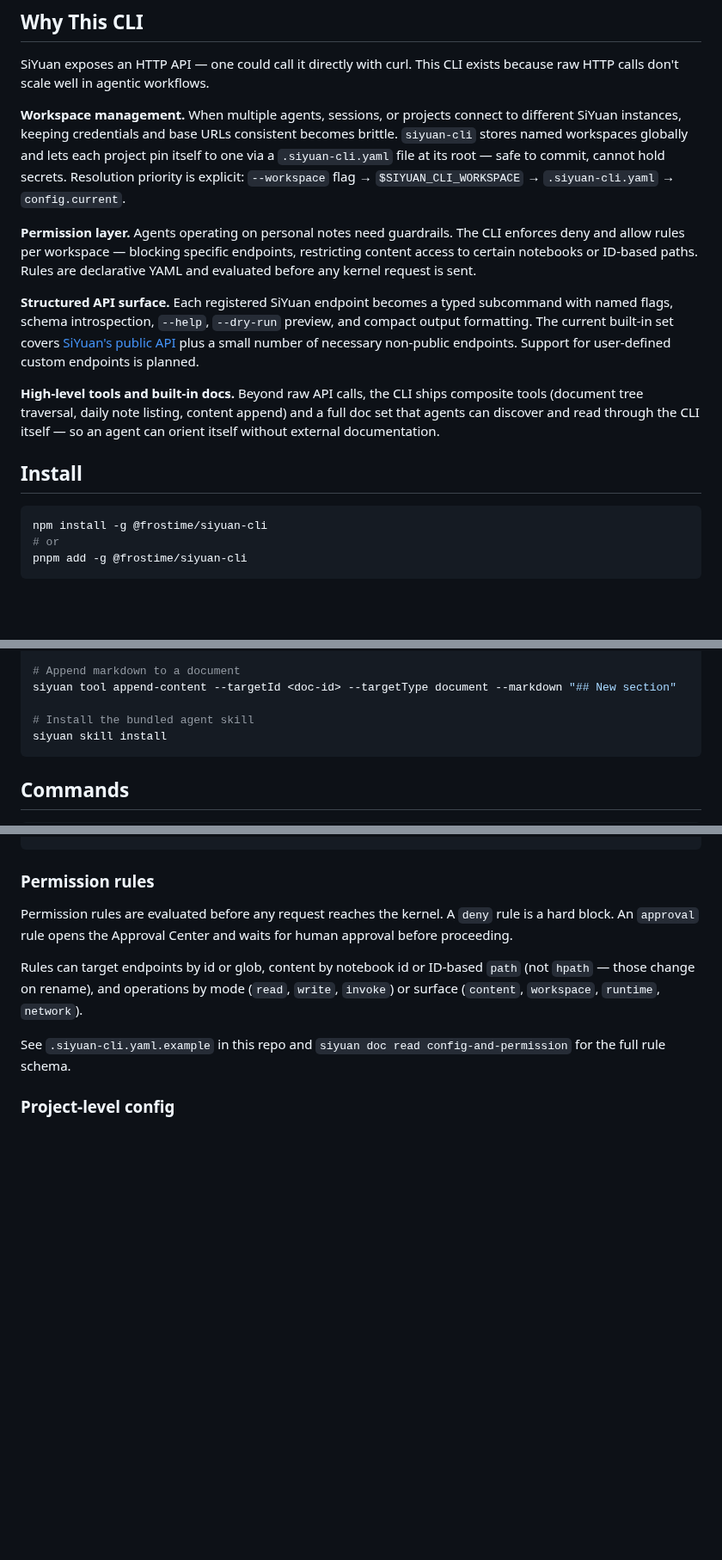
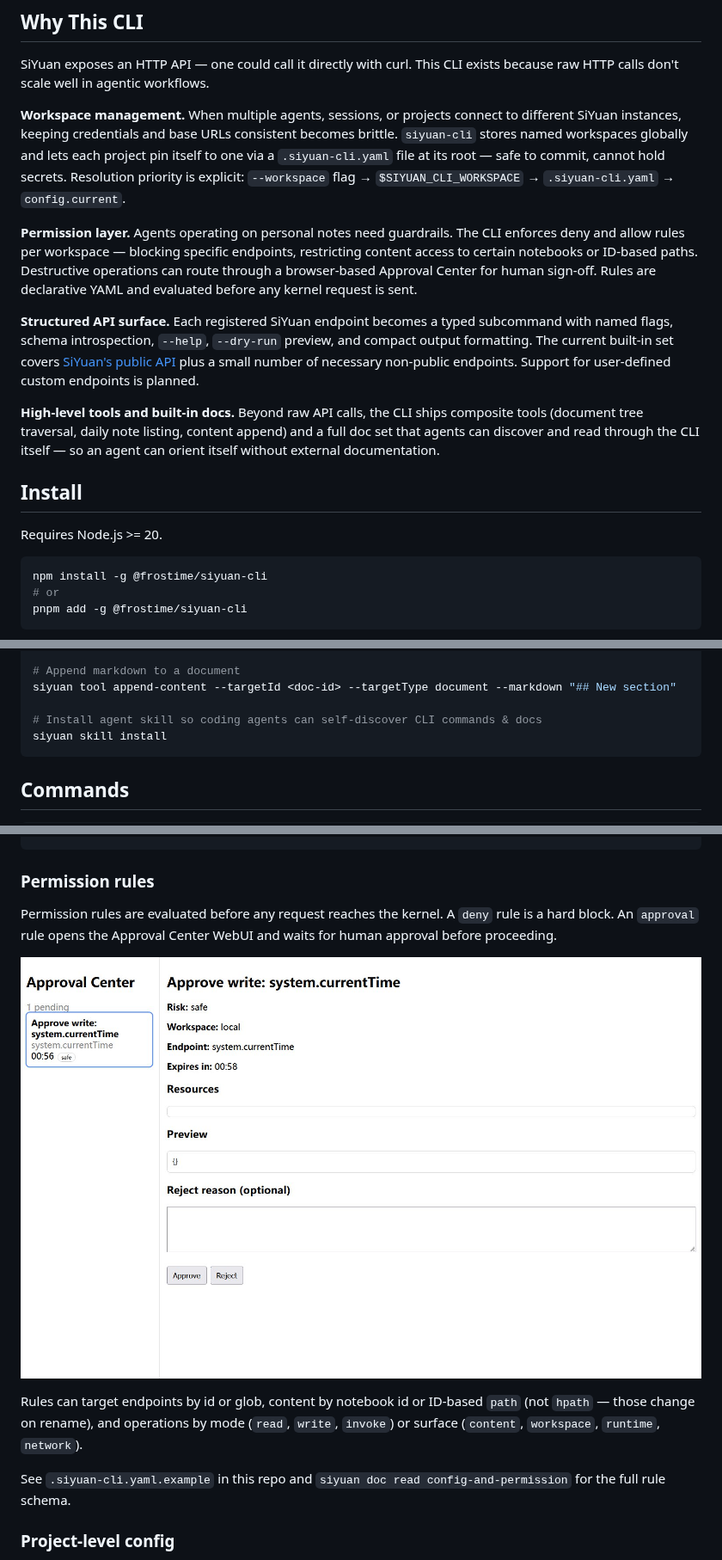
Before and after one commit to frostime/siyuan-cli, a Markdown page: README.md, 3 parts joined by grey strips. Shown at 86% size. Rendered like a GitHub page; pictures changed too: assets/approval-center.png (added); blank space fills up the shorter version.

Commit message:
doc: update readme

````diff
--- a/README.md
+++ b/README.md
@@ -8,13 +8,15 @@ SiYuan exposes an HTTP API — one could call it directly with curl. This CLI ex
 
 **Workspace management.** When multiple agents, sessions, or projects connect to different SiYuan instances, keeping credentials and base URLs consistent becomes brittle. `siyuan-cli` stores named workspaces globally and lets each project pin itself to one via a `.siyuan-cli.yaml` file at its root — safe to commit, cannot hold secrets. Resolution priority is explicit: `--workspace` flag → `$SIYUAN_CLI_WORKSPACE` → `.siyuan-cli.yaml` → `config.current`.
 
-**Permission layer.** Agents operating on personal notes need guardrails. The CLI enforces deny and allow rules per workspace — blocking specific endpoints, restricting content access to certain notebooks or ID-based paths. Rules are declarative YAML and evaluated before any kernel request is sent.
+**Permission layer.** Agents operating on personal notes need guardrails. The CLI enforces deny and allow rules per workspace — blocking specific endpoints, restricting content access to certain notebooks or ID-based paths. Destructive operations can route through a browser-based Approval Center for human sign-off. Rules are declarative YAML and evaluated before any kernel request is sent.
 
 **Structured API surface.** Each registered SiYuan endpoint becomes a typed subcommand with named flags, schema introspection, `--help`, `--dry-run` preview, and compact output formatting. The current built-in set covers [SiYuan's public API](https://github.com/siyuan-note/siyuan/blob/master/API.md) plus a small number of necessary non-public endpoints. Support for user-defined custom endpoints is planned.
 
 **High-level tools and built-in docs.** Beyond raw API calls, the CLI ships composite tools (document tree traversal, daily note listing, content append) and a full doc set that agents can discover and read through the CLI itself — so an agent can orient itself without external documentation.
 
 ## Install
+
+Requires Node.js >= 20.
 
 ```bash
 npm install -g @frostime/siyuan-cli
@@ -40,7 +42,7 @@ siyuan api block.getBlockKramdown --id <block-id>
 # Append markdown to a document
 siyuan tool append-content --targetId <doc-id> --targetType document --markdown "## New section"
 
-# Install the bundled agent skill
+# Install agent skill so coding agents can self-discover CLI commands & docs
 siyuan skill install
 ```
 
@@ -144,7 +146,9 @@ defaults:
 
 ### Permission rules
 
-Permission rules are evaluated before any request reaches the kernel. A `deny` rule is a hard block. An `approval` rule opens the Approval Center and waits for human approval before proceeding.
+Permission rules are evaluated before any request reaches the kernel. A `deny` rule is a hard block. An `approval` rule opens the Approval Center WebUI and waits for human approval before proceeding.
+
+![Approval Center](assets/approval-center.png)
 
 Rules can target endpoints by id or glob, content by notebook id or ID-based `path` (not `hpath` — those change on rename), and operations by mode (`read`, `write`, `invoke`) or surface (`content`, `workspace`, `runtime`, `network`).
 
````
Also changed, not shown: 1 other file.
